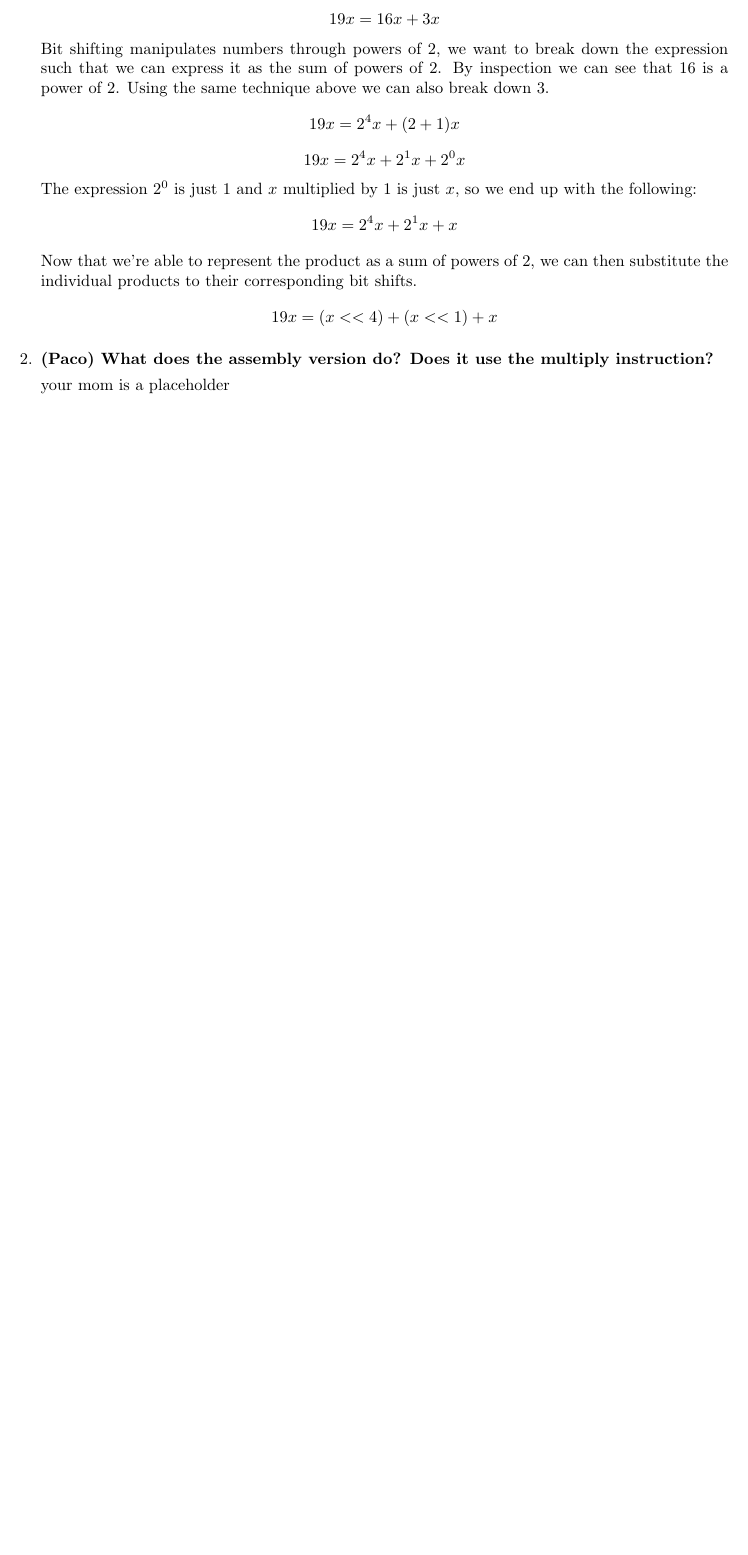
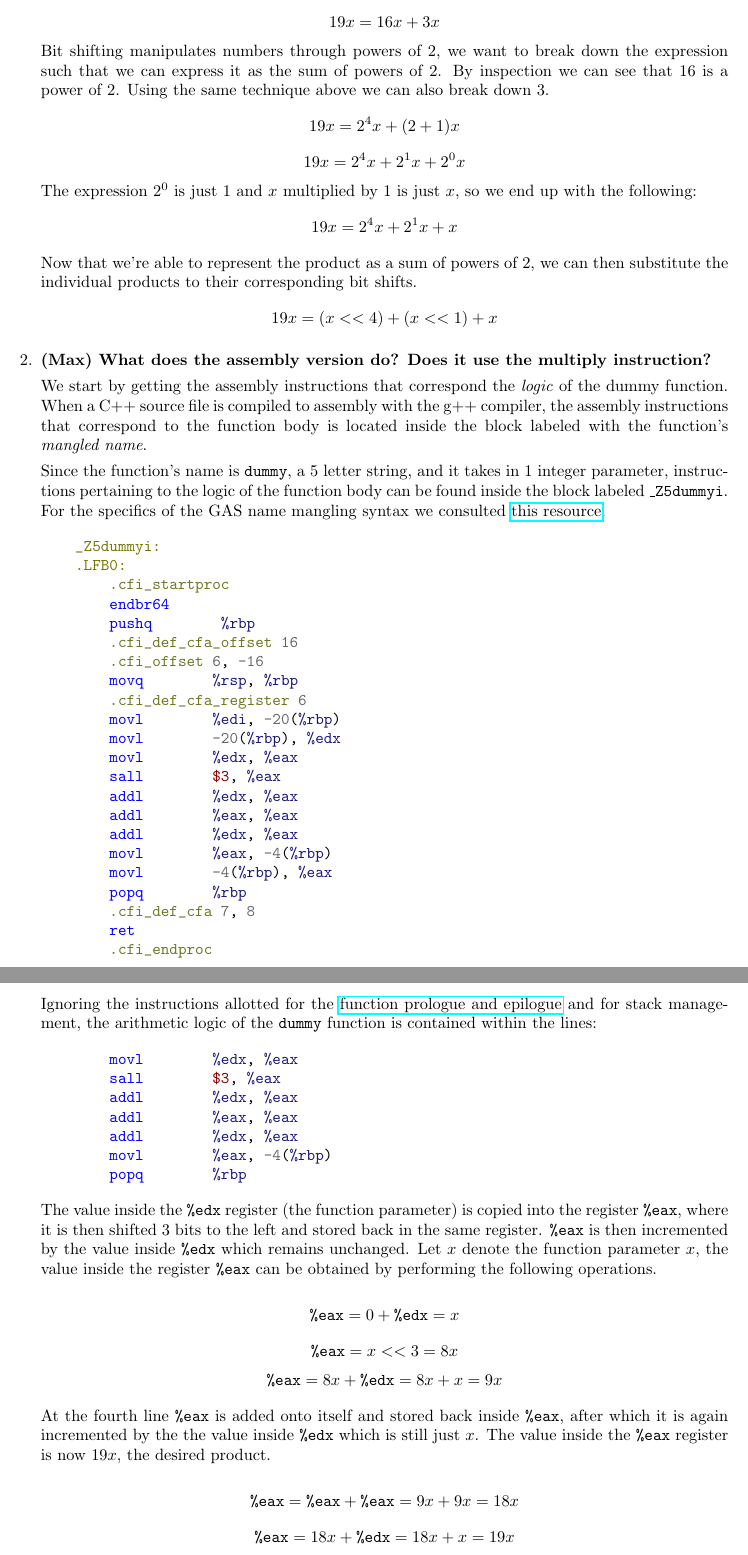
Before and after one commit to jeanmaxcacacho/CSCI51.02-labs, a LaTeX document (Lab4_CacachoFerolZabala/Lab4_CacachoFerolZabala_ans.tex): part of page 3 of 3 before the commit and two parts of pages 3 and 4 of 4 after it, the two joined at a grey line, cut so that both start at the same text, the shorter picture padded with empty space. Compiled offline with pdfLaTeX.

Commit message:
hijacked nummber 2

```diff
--- a/Lab4_CacachoFerolZabala/Lab4_CacachoFerolZabala_ans.tex
+++ b/Lab4_CacachoFerolZabala/Lab4_CacachoFerolZabala_ans.tex
@@ -1,5 +1,6 @@
 \documentclass{article}
 
+\usepackage{hyperref}
 \usepackage[a4paper, margin=1.05in]{geometry}
 \usepackage{minted}
 
@@ -87,6 +113,75 @@
     19x = (x << 4) + (x << 1) + x
     \]
 
-    \item \textbf{(Paco) What does the assembly version do? Does it use the multiply instruction?}
+    \item \textbf{(Max) What does the assembly version do? Does it use the multiply instruction?}
 
-    your mom is a placeholder
+    We start by getting the assembly instructions that correspond the \emph{logic} of the dummy function.
+    When a C++ source file is compiled to assembly with the g++ compiler, the assembly instructions that
+    correspond to the function body is located inside the block labeled with the function's \emph{mangled name}.
+
+    Since the function's name is \texttt{dummy}, a 5 letter string, and it takes in 1 integer parameter, instructions pertaining
+    to the logic of the function body can be found inside the block labeled \texttt{\_Z5dummyi}. For the specifics of the
+    GAS name mangling syntax we consulted \href{http://web.mit.edu/tibbetts/Public/inside-c/www/mangling.html}{this resource}.
+
+    \begin{minted}{gas}
+    _Z5dummyi:
+    .LFB0:
+        .cfi_startproc
+        endbr64
+        pushq	%rbp
+        .cfi_def_cfa_offset 16
+        .cfi_offset 6, -16
+        movq	%rsp, %rbp
+        .cfi_def_cfa_register 6
+        movl	%edi, -20(%rbp)
+        movl	-20(%rbp), %edx
+        movl	%edx, %eax
+        sall	$3, %eax
+        addl	%edx, %eax
+        addl	%eax, %eax
+        addl	%edx, %eax
+        movl	%eax, -4(%rbp)
+        movl	-4(%rbp), %eax
+        popq	%rbp
+        .cfi_def_cfa 7, 8
+        ret
+        .cfi_endproc
+    \end{minted}
+
+    Ignoring the instructions allotted for the \href{https://en.wikipedia.org/wiki/Function_prologue_and_epilogue}{function prologue and epilogue}
+    and for stack management, the arithmetic logic of the \texttt{dummy} function is contained within the lines:
+
+    \begin{minted}{gas}
+        movl	%edx, %eax
+        sall	$3, %eax
+        addl	%edx, %eax
+        addl	%eax, %eax
+        addl	%edx, %eax
+        movl	%eax, -4(%rbp)
+        popq	%rbp
+    \end{minted}
+
+    The value inside the \texttt{\%edx} register (the function parameter) is copied into the register \texttt{\%eax},
+    where it is then shifted 3 bits to the left and stored back in the same register. \texttt{\%eax} is then incremented
+    by the value inside \texttt{\%edx} which remains unchanged. Let \(x\) denote the function parameter \(x\), the value
+    inside the register \texttt{\%eax} can be obtained by performing the following operations.
+
+    \[
+    \texttt{\%eax} = 0 + \texttt{\%edx} = x
+    \]
+    \[
+    \texttt{\%eax} = x << 3 = 8x
+    \]
+    \[
+    \texttt{\%eax} = 8x + \texttt{\%edx} = 8x + x = 9x
+    \]
+
+    At the fourth line \texttt{\%eax} is added onto itself and stored back inside \texttt{\%eax}, after which it is again
+    incremented by the the value inside \texttt{\%edx} which is still just \(x\). The value inside the \texttt{\%eax} register
+    is now \(19x\), the desired product.
+
+    \[
+    \texttt{\%eax} = \texttt{\%eax} + \texttt{\%eax} = 9x + 9x = 18x
+    \]
+    \[
+    \texttt{\%eax} = 18x + \texttt{\%edx} = 18x + x = 19x
```
Also changed, not shown: Lab4_CacachoFerolZabala/Lab4_CacachoFerolZabala_ans.pdf, Lab4_CacachoFerolZabala/Lab4_CacachoFerolZabala_ans.tex (38 more changed lines). Lines whose indentation alone changed are shown as unchanged.
